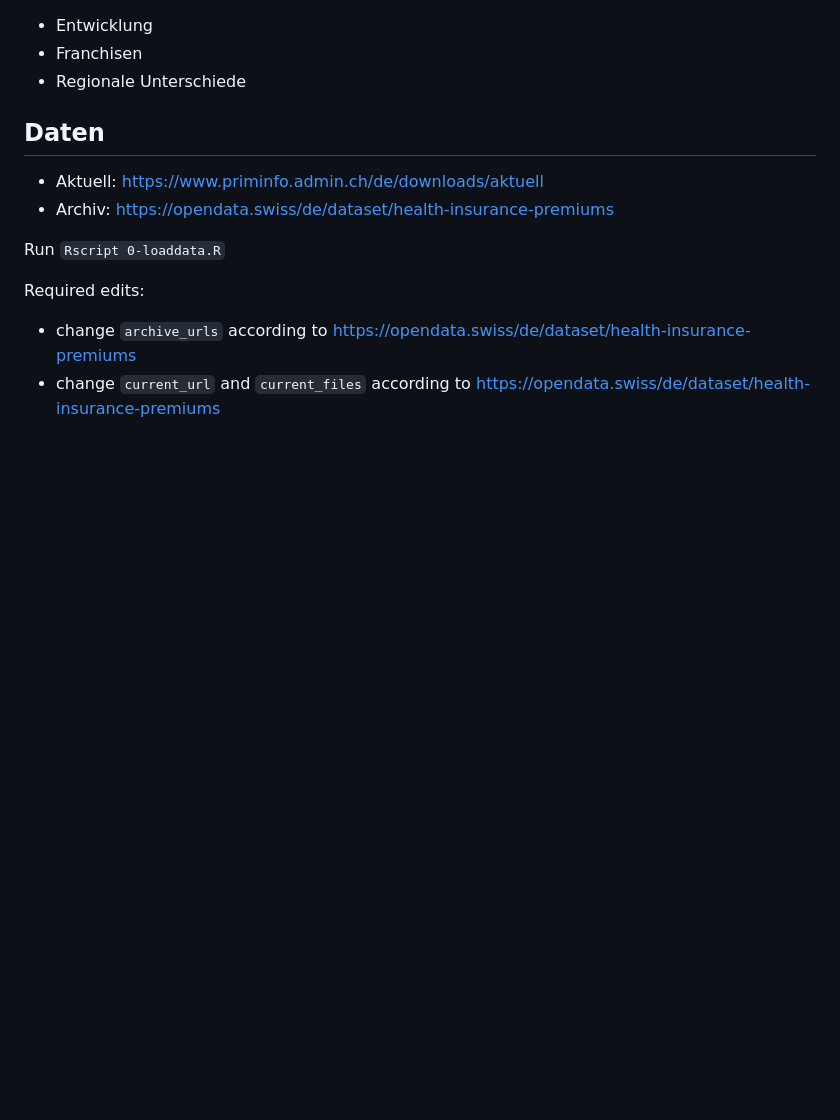
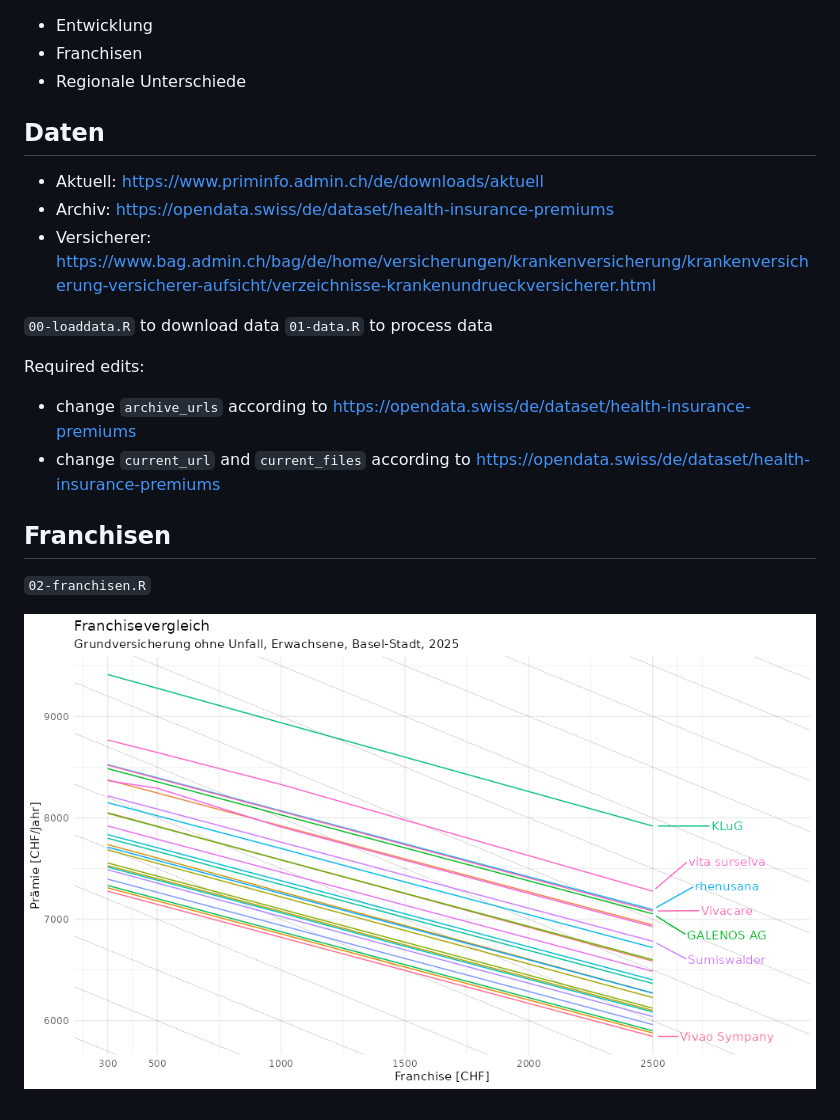
Before and after one commit to mgei/kkprem, a Markdown page: README.md, the part around the change. Rendered like a GitHub page; pictures changed too: figures/p1-franchisenBS.png (added); blank space fills up the shorter version.

Commit message:
franchisen

```diff
--- a/README.md
+++ b/README.md
@@ -8,10 +8,18 @@
 
 * Aktuell: https://www.priminfo.admin.ch/de/downloads/aktuell
 * Archiv: https://opendata.swiss/de/dataset/health-insurance-premiums
+* Versicherer: https://www.bag.admin.ch/bag/de/home/versicherungen/krankenversicherung/krankenversicherung-versicherer-aufsicht/verzeichnisse-krankenundrueckversicherer.html
 
-Run `Rscript 0-loaddata.R`
+`00-loaddata.R` to download data
+`01-data.R` to process data
 
 Required edits:
 
 * change `archive_urls` according to https://opendata.swiss/de/dataset/health-insurance-premiums
 * change `current_url` and `current_files` according to https://opendata.swiss/de/dataset/health-insurance-premiums
+
+## Franchisen
+
+`02-franchisen.R`
+
+![](figures/p1-franchisenBS.png)
```
Also changed, not shown: 1 other file.
